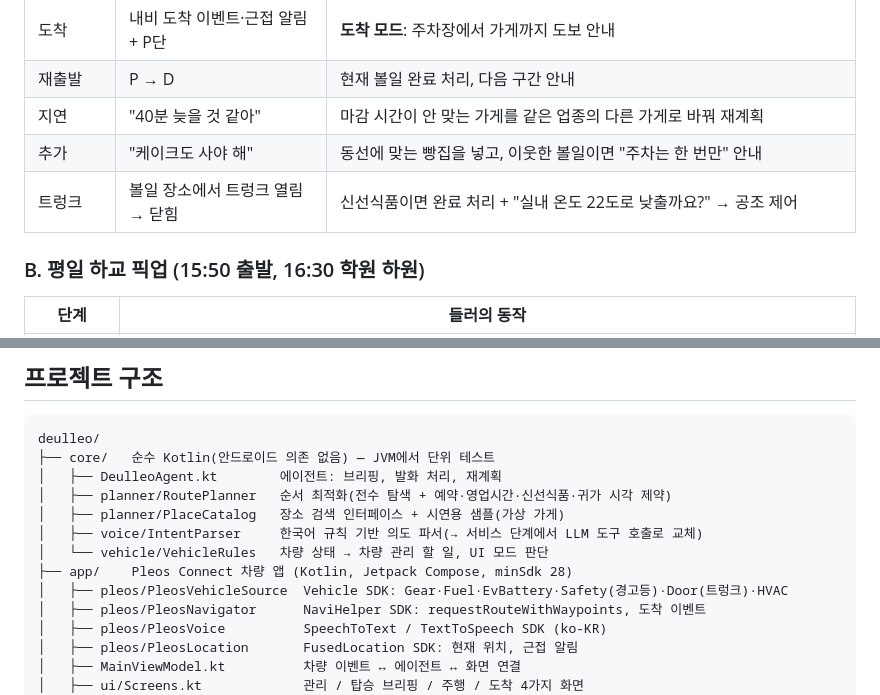
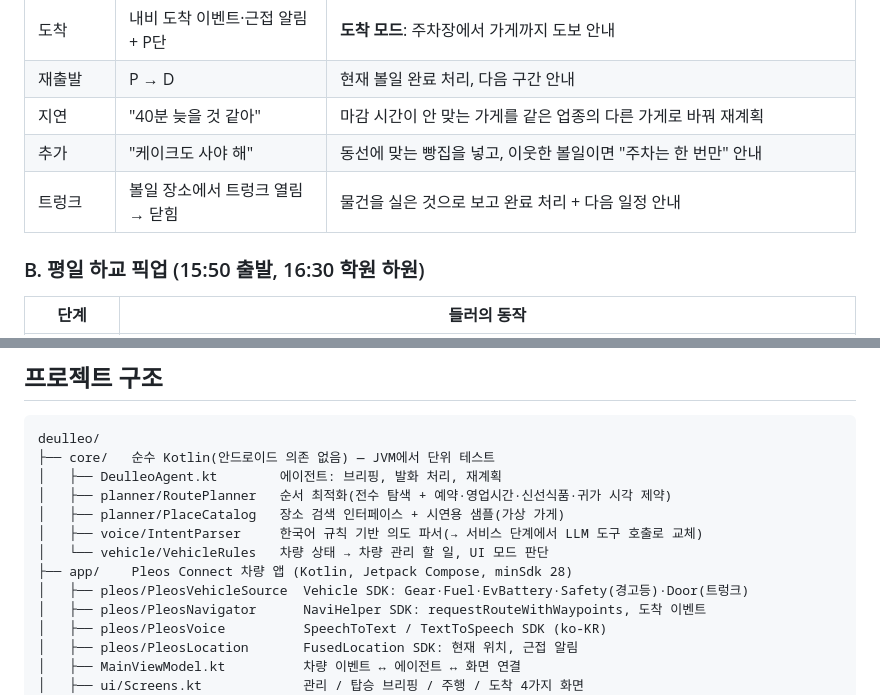
Before and after one commit to minjaekimtech/Deulleo, a Markdown page: README.md, 2 parts joined by grey strips. GitHub-like rendering.

```diff
--- a/README.md
+++ b/README.md
@@ -25,7 +25,7 @@
 | 재출발 | P → D | 현재 볼일 완료 처리, 다음 구간 안내 |
 | 지연 | "40분 늦을 것 같아" | 마감 시간이 안 맞는 가게를 같은 업종의 다른 가게로 바꿔 재계획 |
 | 추가 | "케이크도 사야 해" | 동선에 맞는 빵집을 넣고, 이웃한 볼일이면 "주차는 한 번만" 안내 |
-| 트렁크 | 볼일 장소에서 트렁크 열림 → 닫힘 | 신선식품이면 완료 처리 + "실내 온도 22도로 낮출까요?" → 공조 제어 |
+| 트렁크 | 볼일 장소에서 트렁크 열림 → 닫힘 | 물건을 실은 것으로 보고 완료 처리 + 다음 일정 안내 |
 
 ### B. 평일 하교 픽업 (15:50 출발, 16:30 학원 하원)
 | 단계 | 들러의 동작 |
@@ -45,7 +45,7 @@ deulleo/
 │   ├── voice/IntentParser     한국어 규칙 기반 의도 파서(→ 서비스 단계에서 LLM 도구 호출로 교체)
 │   └── vehicle/VehicleRules   차량 상태 → 차량 관리 할 일, UI 모드 판단
 ├── app/    Pleos Connect 차량 앱 (Kotlin, Jetpack Compose, minSdk 28)
-│   ├── pleos/PleosVehicleSource  Vehicle SDK: Gear·Fuel·EvBattery·Safety(경고등)·Door(트렁크)·HVAC
+│   ├── pleos/PleosVehicleSource  Vehicle SDK: Gear·Fuel·EvBattery·Safety(경고등)·Door(트렁크)
 │   ├── pleos/PleosNavigator      NaviHelper SDK: requestRouteWithWaypoints, 도착 이벤트
 │   ├── pleos/PleosVoice          SpeechToText / TextToSpeech SDK (ko-KR)
 │   ├── pleos/PleosLocation       FusedLocation SDK: 현재 위치, 근접 알림
```
Also changed, not shown: other parts of README.md (+21 -5 lines), docs/car_ui_portrait.png (added), 8 other files.
